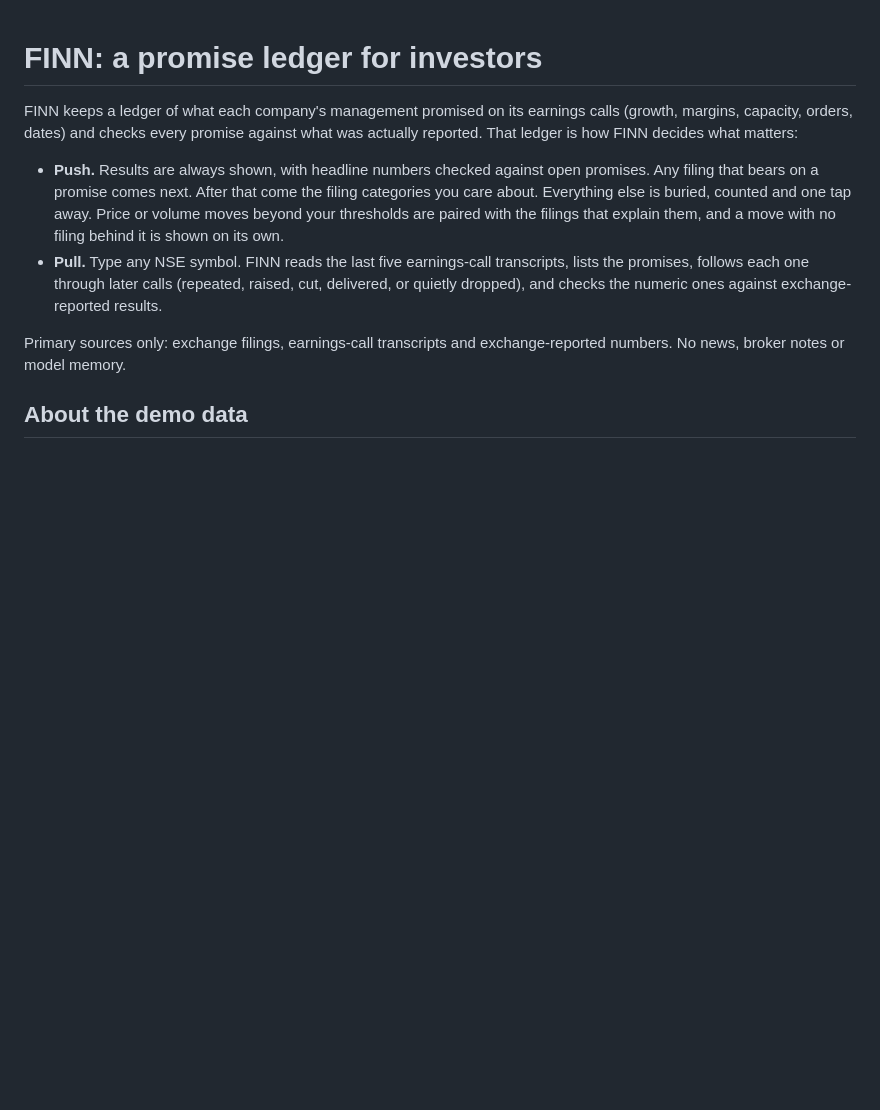
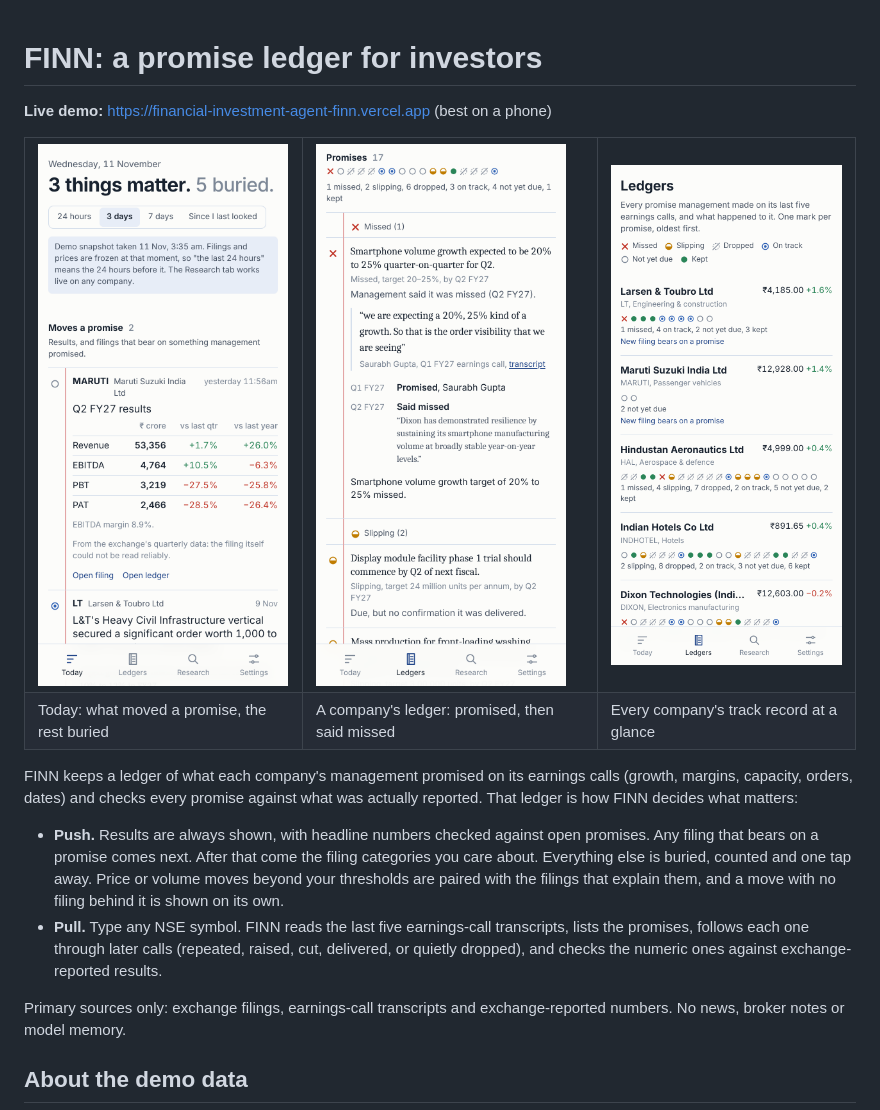
Before and after one commit to DrApolloHunt/Financial-Investment-Agent-FINN-, a Markdown page: README.md, the part around the change. Rendered like a GitHub page; pictures changed too: docs/ledger.png (added), docs/ledgers.png (added), docs/today.png (added); blank space fills up the shorter version.

Commit message:
README: live demo link and real-data screenshots

```diff
--- a/README.md
+++ b/README.md
@@ -1,4 +1,19 @@
 # FINN: a promise ledger for investors
+
+**Live demo:** https://financial-investment-agent-finn.vercel.app (best on a phone)
+
+<table>
+  <tr>
+    <td><img src="docs/today.png" width="250" alt="Today: results and filings that move a promise, the rest buried"></td>
+    <td><img src="docs/ledger.png" width="250" alt="Dixon's ledger: a missed promise with the quote and the call where management said it was missed"></td>
+    <td><img src="docs/ledgers.png" width="250" alt="Ledgers: one mark per promise for every company"></td>
+  </tr>
+  <tr>
+    <td>Today: what moved a promise, the rest buried</td>
+    <td>A company's ledger: promised, then said missed</td>
+    <td>Every company's track record at a glance</td>
+  </tr>
+</table>
 
 FINN keeps a ledger of what each company's management promised on its earnings calls
 (growth, margins, capacity, orders, dates) and checks every promise against what was
```
